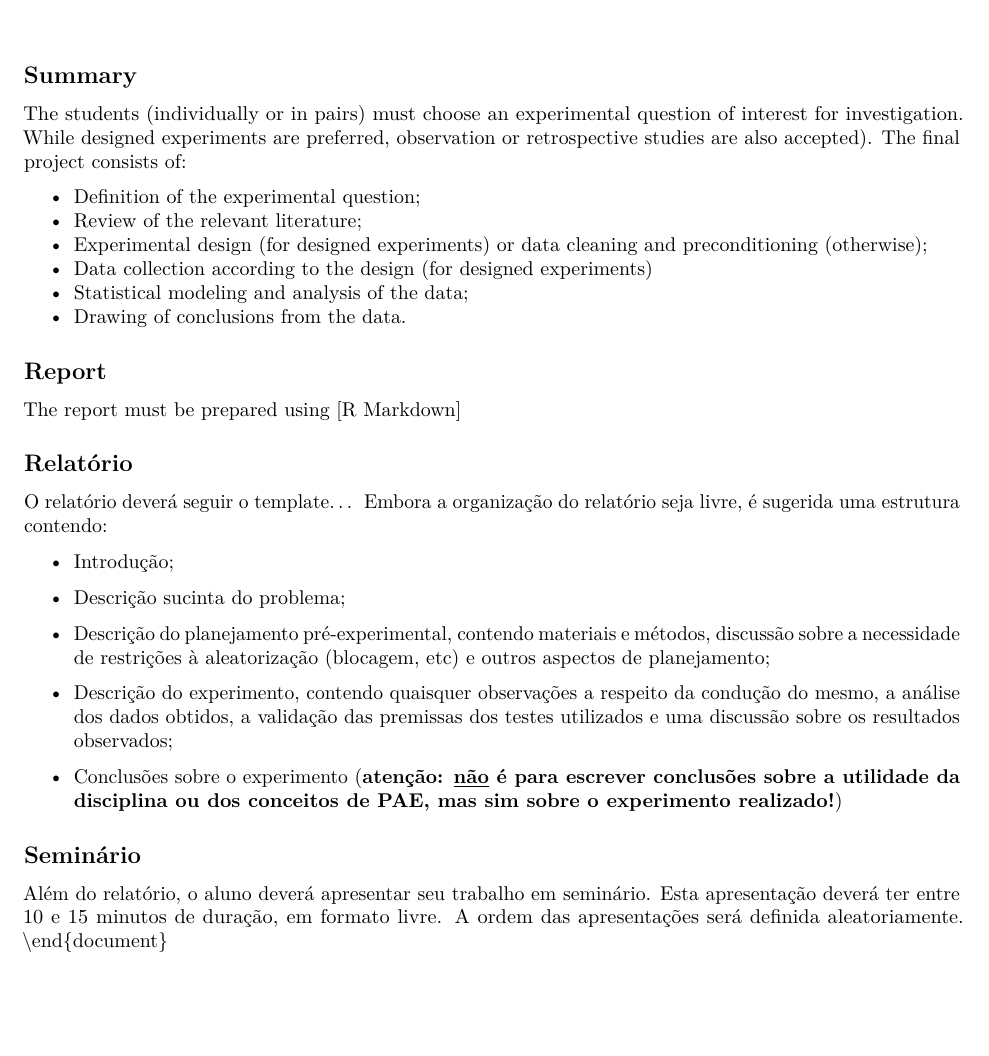
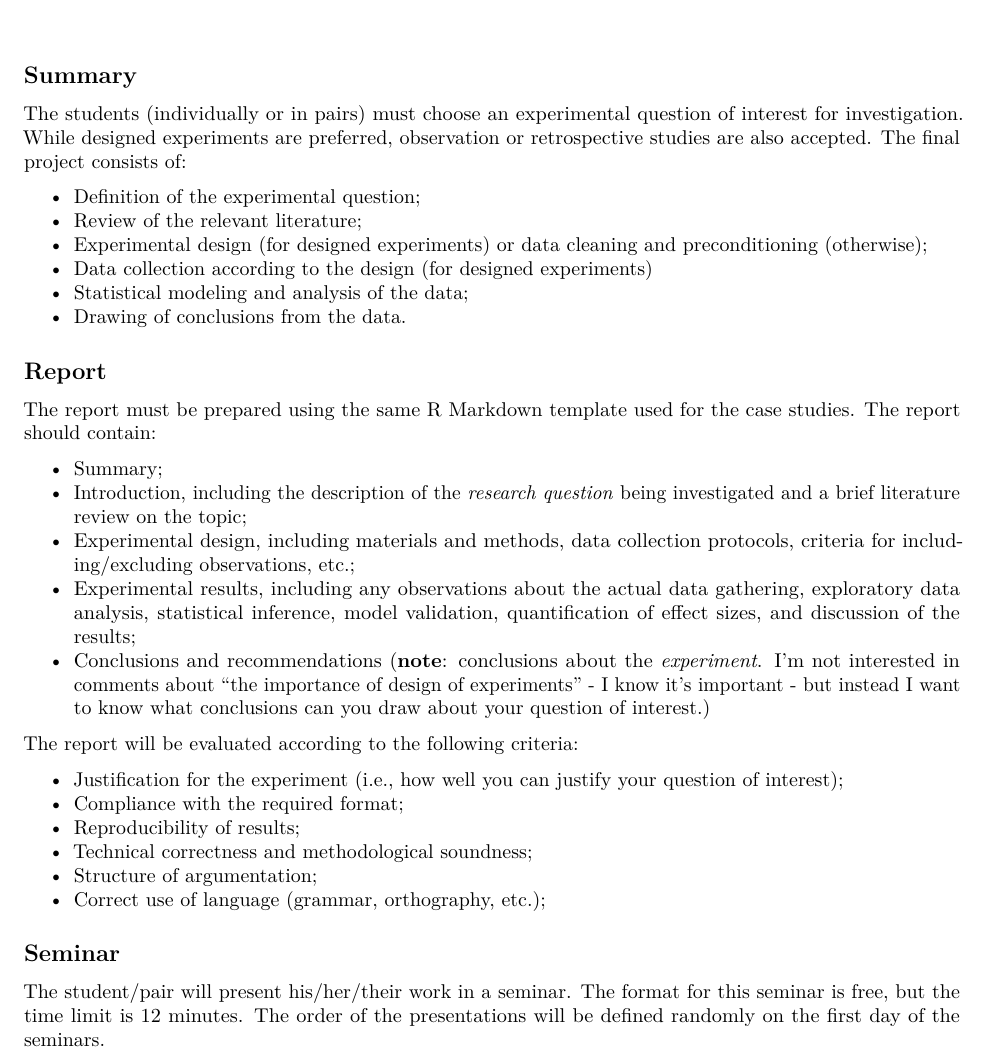
Before and after one commit to fcampelo/Design-and-Analysis-of-Experiments, an R Markdown document (Final Project/FinalProjects.Rmd): part of the page, cut so that both start at the same text, the shorter picture padded with empty space. Rendered offline with R 4.5, knitr and Pandoc, then LaTeX, with nearby package versions.

Commit message:
Update Final Project description and riser1.csv

```diff
--- a/Final Project/FinalProjects.Rmd
+++ b/Final Project/FinalProjects.Rmd
@@ -17,19 +17,23 @@ The students (individually or in pairs) must choose an experimental question of
 - Drawing of conclusions from the data.
 
 ## Report
-The report must be prepared using [R Markdown]
+The report must be prepared using the same [R Markdown template](https://github.com/fcampelo/Design-and-Analysis-of-Experiments/tree/master/Report%20template) used for the case studies. The report should contain:
 
-\subsection{Relatório}
-O relatório deverá seguir o template... Embora a organização do relatório seja livre, é sugerida uma estrutura contendo:
+- Summary;
+- Introduction, including the description of the _research question_ being investigated and a brief literature review on the topic;
+- Experimental design, including materials and methods, data collection protocols, criteria for including/excluding observations, etc.;
+- Experimental results, including any observations about the actual data gathering, exploratory data analysis, statistical inference, model validation, quantification of effect sizes, and discussion of the results;
+- Conclusions and recommendations (**note**: conclusions about the _experiment_. I'm not interested in comments about "the importance of design of experiments" - I know it's important - but instead I want to know what conclusions can you draw about your question of interest.)
 
-\begin{itemize}
-\item Introdução;
-\item Descrição sucinta do problema;
-\item Descrição do planejamento pré-experimental, contendo materiais e métodos, discussão sobre a necessidade de restrições à aleatorização (blocagem, etc) e outros aspectos de planejamento;
-\item Descrição do experimento, contendo quaisquer observações a respeito da condução do mesmo, a análise dos dados obtidos, a validação das premissas dos testes utilizados e uma discussão sobre os resultados observados;
-\item Conclusões sobre o experimento (\textbf{atenção: \underline{não} é para escrever conclusões sobre a utilidade da disciplina ou dos conceitos de PAE, mas sim sobre o experimento realizado!})
-\end{itemize}
 
-\subsection{Seminário}
-Além do relatório, o aluno deverá apresentar seu trabalho em seminário. Esta apresentação deverá ter entre 10 e 15 minutos de duração, em formato livre. A ordem das apresentações será definida aleatoriamente.
-\end{document}
+The report will be evaluated according to the following criteria:
+
+- Justification for the experiment (i.e., how well you can justify your question of interest);
+- Compliance with the required format;
+- Reproducibility of results;
+- Technical correctness and methodological soundness;
+- Structure of argumentation;
+- Correct use of language (grammar, orthography, etc.);
+
+## Seminar
+The student/pair will present his/her/their work in a seminar. The format for this seminar is free, but the time limit is 12 minutes. The order of the presentations will be defined randomly on the first day of the seminars.
```
Also changed, not shown: data files/riser1.csv (+11 -11 lines), Final Project/FinalProjects.pdf (added), Final Project/FinalProjects.Rmd (2 more changed lines).
